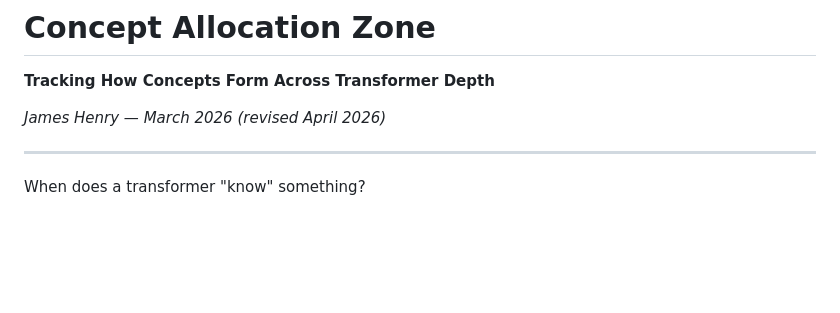
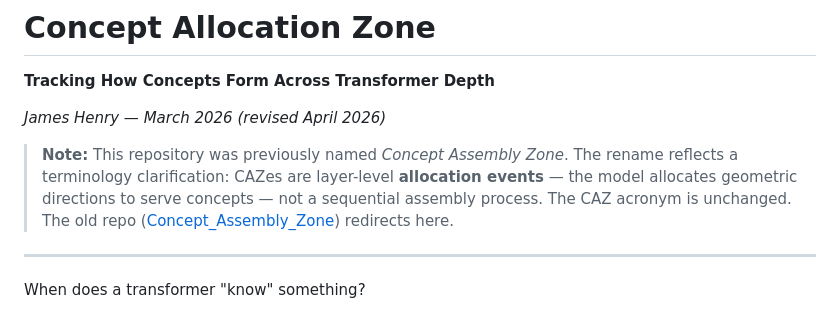
Before and after one commit to jamesrahenry/Concept_Allocation_Zone, a Markdown page: README.md, the part around the change. Rendered like a GitHub page; blank space fills up the shorter version.

Commit message:
add: rebrand note — Concept Assembly Zone → Concept Allocation Zone

```diff
--- a/README.md
+++ b/README.md
@@ -3,6 +3,8 @@
 **Tracking How Concepts Form Across Transformer Depth**
 
 *James Henry — March 2026 (revised April 2026)*
+
+> **Note:** This repository was previously named *Concept Assembly Zone*. The rename reflects a terminology clarification: CAZes are layer-level **allocation events** — the model allocates geometric directions to serve concepts — not a sequential assembly process. The CAZ acronym is unchanged. The old repo ([Concept_Assembly_Zone](https://github.com/jamesrahenry/Concept_Assembly_Zone)) redirects here.
 
 ---
 
```
